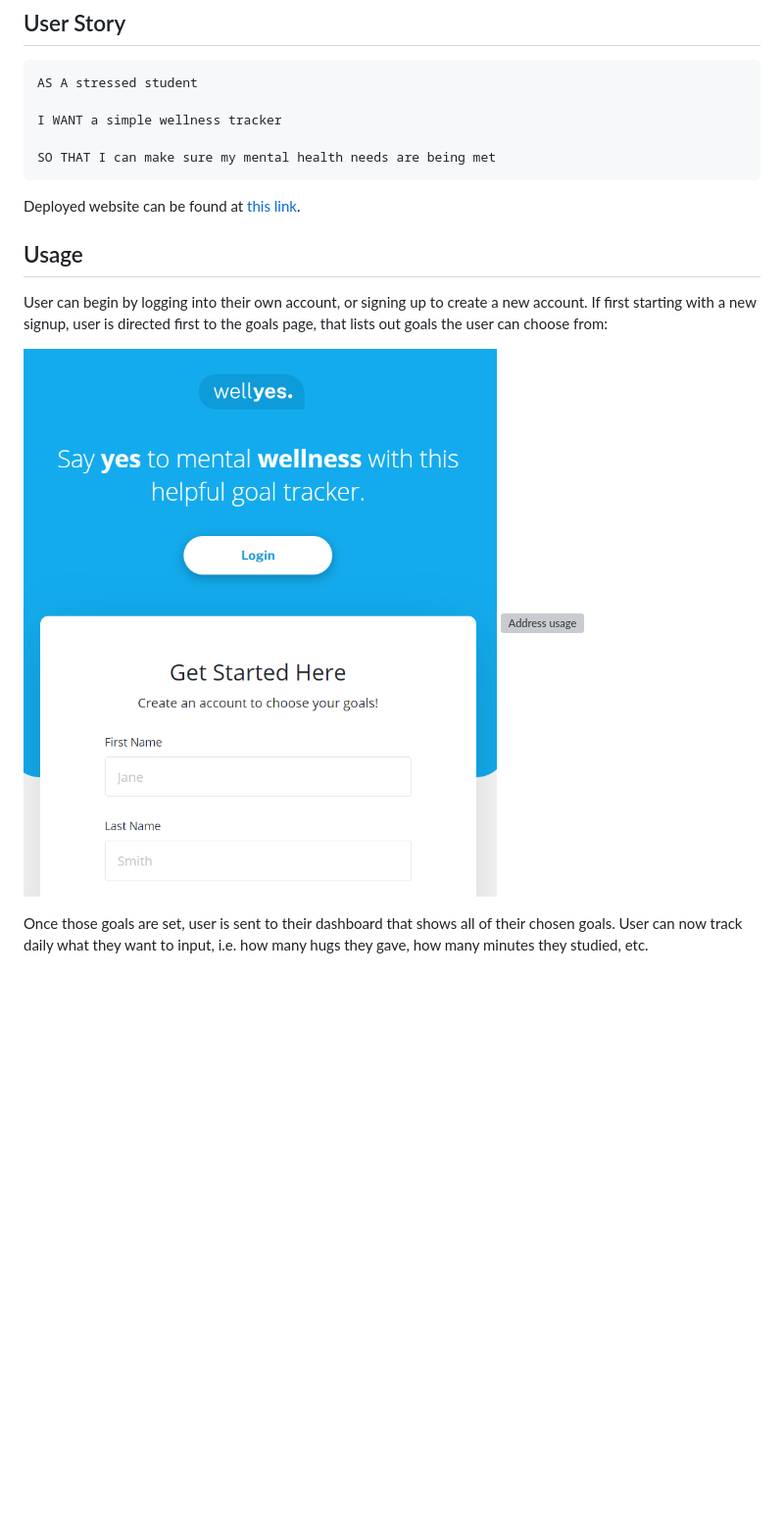
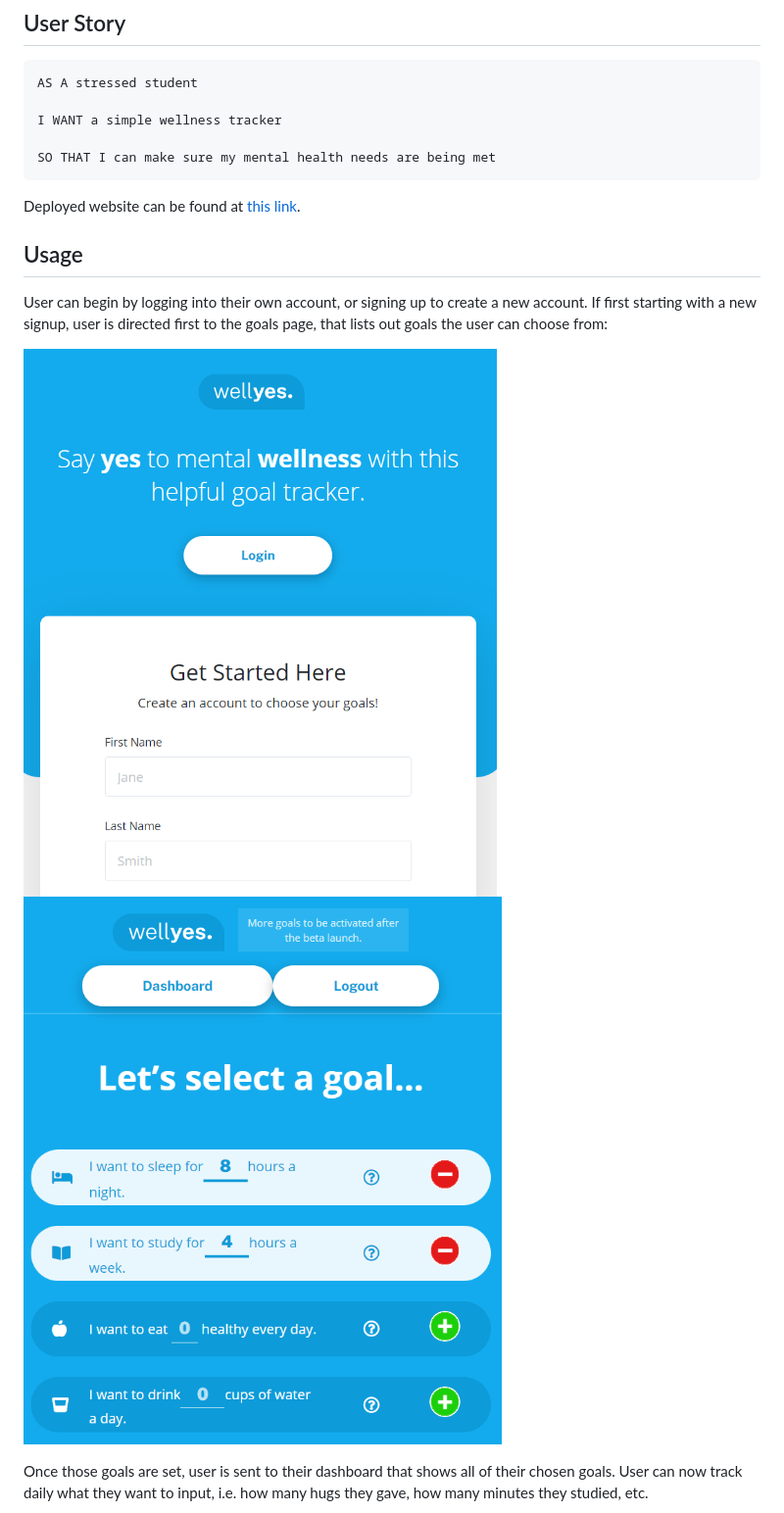
Before and after one commit to jtcravey1991/the-a-team-project-2, a Markdown page: README.md, the part around the change printed below. Shown: that part at 98% size. Rendered like a GitHub page; blank space fills up the shorter version; grey boxes are pictures that could not be loaded.

```diff
--- a/README.md
+++ b/README.md
@@ -23,8 +23,8 @@ Deployed website can be found at [this link]().
 ## Usage
 User can begin by logging into their own account, or signing up to create a new account. If first starting with a new signup, user is directed first to the goals page, that lists out goals the user can choose from:
 
-![Address usage](./public/images/signup.PNG)
-![Address usage](./public/images/.PNG)
+![Signup Page](./public/images/signup.PNG)
+![Goals page](./public/images/goals.PNG)
 
 
 Once those goals are set, user is sent to their dashboard that shows all of their chosen goals.
```
Also changed, not shown: other parts of README.md (+6 -4 lines), public/images/dashboard.PNG (added), 3 other files.
